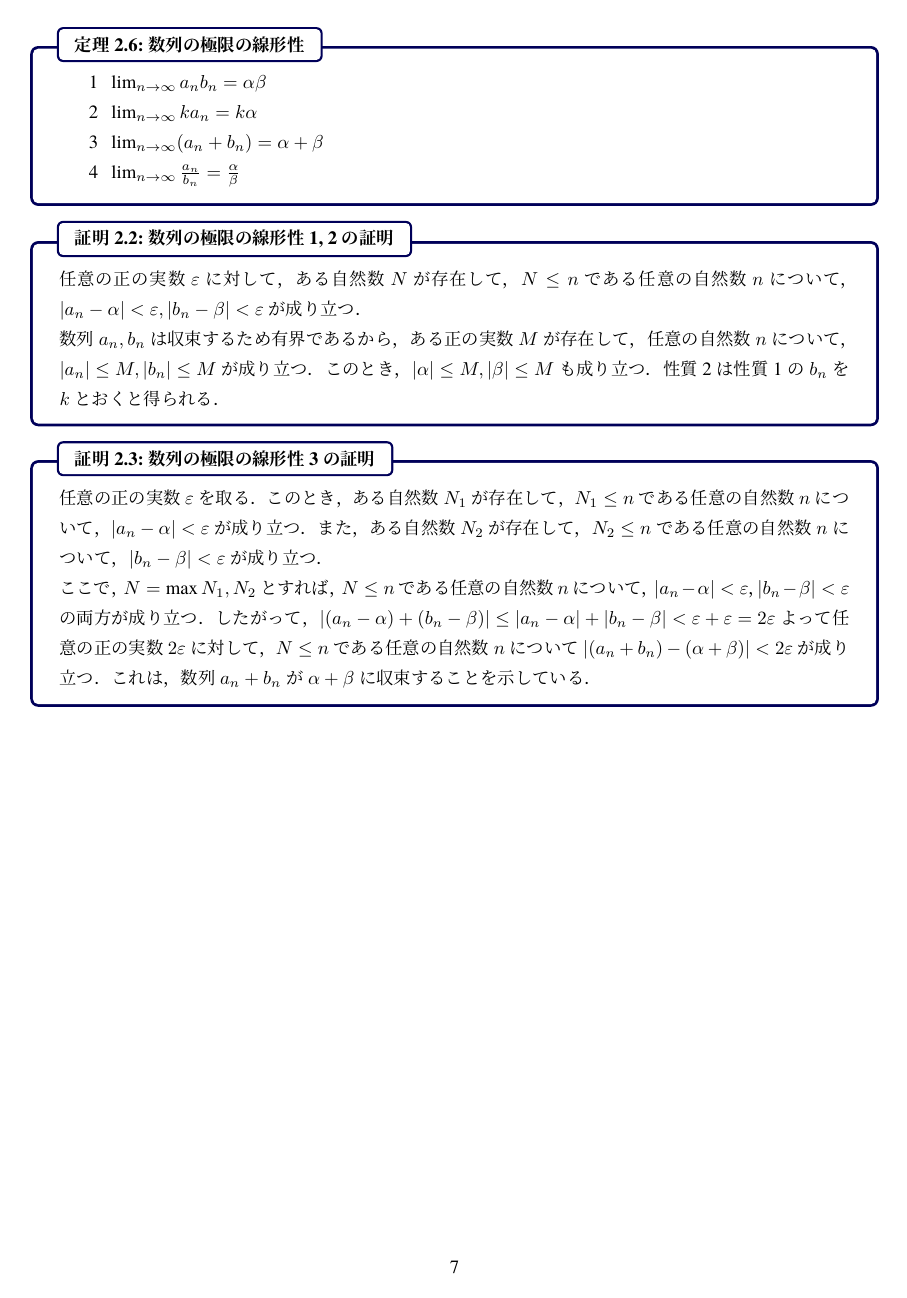
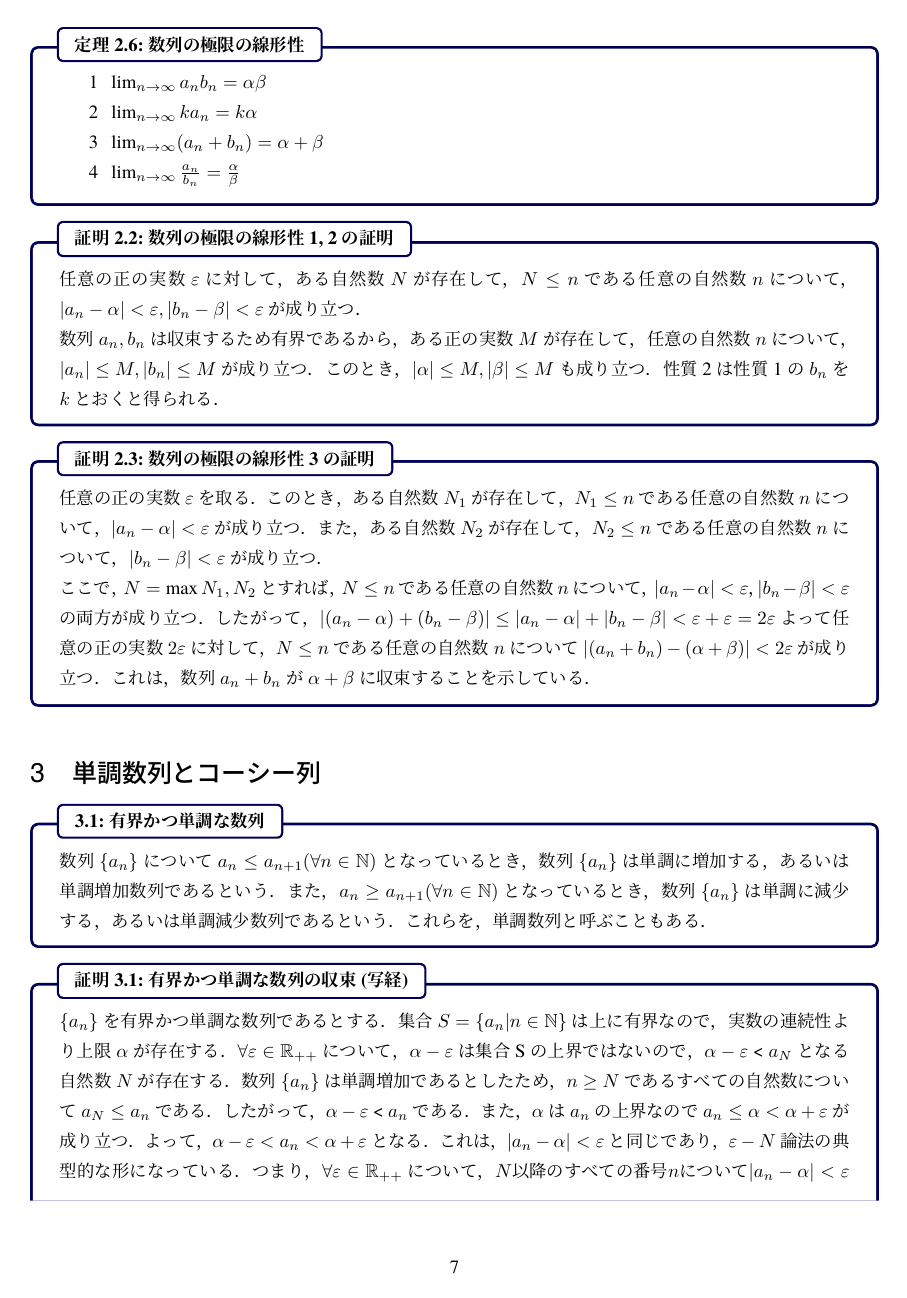
Before and after one commit to Kyure-A/calculus-semi, a LaTeX document (src/main.tex): page 7 of 7 before the commit and page 7 of 8 after it. The pictures show the PDF file main.pdf that the author committed with the source.

Commit message:
update (単調増加数列・コーシー列)

```diff
--- a/src/main.tex
+++ b/src/main.tex
@@ -97,13 +97,13 @@ $\forall x \in S, x \leq a$ ならば， $a$ を $S$ の上界という．
 $\forall x \in S, a \leq x$ ならば，$a$ を $S$ の下界という．
 
 \end{itemize}
-\end{mytcb}
+\end{tcb}
 
 また，$S \subset \mathbb{R}$ が上界をもつとき，S を上に有界であるといい，S が下界をもつときは下に有界であるという．また，これら両方をもつとき S は有界であるという．（上/下界を "持つ" だとだめっぽい？）
 
 ここで，$S \subset \mathbb{R}$ に対して，その上界全体の集合を U(S), 下界全体の集合を L(S) と表すこととする．
 このとき，U(S), L(S) を論理記号を用いて表すと
-\begin{mytcb}{U(S), L(S) の定義}{}
+\begin{tcb}{U(S), L(S) の定義}{}
 \centerline
 {$
 U(S) = \{a \mid \forall x \in S (x \leq a)\}
@@ -112,12 +112,12 @@ $}
 {$
 L(S) = \{a \mid \forall x \in S (a \leq x)\}
 $}
-\end{mytcb}
+\end{tcb}
 となる．つまり，S が 上界を持つ $\Leftrightarrow U(S) \neq \emptyset$  であるし，S が下界を持つ $\Leftrightarrow L(S) \neq \emptyset$ である．
 
 \pagebreak
 
-\begin{mytcb}{上限と下限}{}
+\begin{tcb}{上限と下限}{}
 \begin{itemize}
 \item 上限 (supremum)
 
@@ -128,11 +128,11 @@ $S \subset \mathbb{R}$ が上に有界である，その上界の中で最小の
 $S \subset \mathbb{R}$ が下に有界である，その下界の中で最大の $x \in \mathbb{R}$ が存在するならば，$x$ を $S$ の下限であるといい，記号 $\inf S$ で表す．つまり $L(S)$ をもつとき，$\max L(S)$ が存在するならば，それを $\inf S$ と表す．
 
 \end{itemize}
-\end{mytcb}
+\end{tcb}
 
 閉区間の集合 $[a, b]$ と開区間の集合 $(a, b)$ を考える．両者ともに区間の左端が a で，右端が b である．前者には最小値 a, 最大値 b があるが，後者には最小値も最大値も存在しない．しかし，両者はともに有界であるため，上限と下限について考えることができる．実際，$\forall x \in [a, b]$ について $ a \leq x$ であるし，$\forall x \in [a, b]$ について $x \leq b$ である．(後者に関しては，$<$ と読み替えればよい) \\ したがって，上限と下限の概念は最小値と最大値の概念よりもより広範に適用できる概念であるっぽい．
 
-\begin{mytcb}{上限と下限の性質}{}
+\begin{tcb}{上限と下限の性質}{}
 
 \begin{enumerate}
 \item 上に有界な集合 S について，$a = \sup S$ であることは次の条件がともに満たされることである．
@@ -151,19 +151,19 @@ $S \subset \mathbb{R}$ が下に有界である，その下界の中で最大の
 \end{itemize}
 \end{enumerate}
 
-\end{mytcb}
+\end{tcb}
 
 次に，$S, T \subset \mathbb{R}, S \subseteq T$ である状況を考える．このときの $\sup S$ と $\sup T$ について，$a $ が $S$ の上界ならば，$\forall x \in S$ について $x \leq a$ だし，$\forall x \in T$ について $x \leq a$ である．よって $S$ の上界はすべて $T$ の上界でもあることがわかるから，$U(S) \subseteq U(T)$が成り立つ．同様に $\inf S$ と $\inf T$ についても考えられる．\\ \\
 よって
 
-\begin{mytcb}{$S \subseteq T$ であるときの $\sup$ と $\inf$}{}
+\begin{tcb}{$S \subseteq T$ であるときの $\sup$ と $\inf$}{}
 \centerline{$
 S \subseteq T ならば，\sup T \geq \sup S
 $}
 \centerline{$
 S \subseteq T ならば，\inf S \leq \inf T
 $}
-\end{mytcb}
+\end{tcb}
 これらの関係は以下のように数直線上に表すとわかりやすい．
 
 \centerline{\includegraphics[width= 10cm]{./GYPtkDEb.jpg}}
@@ -220,7 +220,7 @@ $\forall \alpha \in \mathbb{R}$ と $\varepsilon \in \mathbb{R}_{++}$ に対し
 
 \section{数列の収束と発散}
 
-\begin{mytcb}{極限}{}
+\begin{tcb}{極限}{}
 
 $\forall \varepsilon \in \mathbb{R}$ に対して，ある自然数 $N$ が存在して，$n \geq N$ であるすべての自然数 $n$ について，$|a_n - \alpha| < \varepsilon$ となるとき，数列 $\{a_n\}$ は $\alpha$ に収束するという．\\
 このとき，$\lim_{n \to \infty} = \alpha$ または $n \to \infty$ のとき $a_n \to \alpha$ と表す．この値 $\alpha$ を数列 $\{a_n\}$ の極限値という．$\{a_n\}$ の極限は $\alpha$ であるともいう．\\
@@ -231,26 +231,26 @@ $\forall \varepsilon \in \mathbb{R}$ に対して，ある自然数 $N$ が存
 \\
 任意の実数 $M$ に対して，ある自然数 $N$ が存在して，$n \geq N$ となる任意の自然数 $n$ について $a_n < M$ なるとき，数列 $\{a_n\}$ は負の無限大に発散する，数列$\{a_n\}$の極限は負の無限大であるといい，$\lim_{n \to \infty} = -\infty$ または $n \to \infty$ のとき $a_n \to -\infty$ と表す．
 
-\end{mytcb}
+\end{tcb}
 
-\begin{mytcb}{$\varepsilon - N$ 論法}{}
+\begin{tcb}{$\varepsilon - N$ 論法}{}
 
-「数列の収束について，正の実数 $\varepsilon$ が与えられたとき，$N < n$ となる任意の自然数 $n$ について $|a_n - \alpha| < \varepsilon$ が成り立つような $N$ を $\varepsilon$ を用いて作ることで議論する方法」を指す．このとき，$N$ は $\varepsilon$ に依存していると考えるとわかりやすい．
+「数列の収束について，正の実数 $\varepsilon$ が与えられたとき，$N \leq n$ となる任意の自然数 $n$ について $|a_n - \alpha| < \varepsilon$ が成り立つような $N$ を $\varepsilon$ を用いて作ることで議論する方法」を指す．このとき，$N$ は $\varepsilon$ に依存していると考えるとわかりやすい．
 
-\end{mytcb}
+\end{tcb}
 手始めに，まずは $\lim_{n \to \infty} \frac{n}{n + 1} = 1$ となることを $\varepsilon - N $論法を用いて示す．
 
-\begin{mytcb}{$\varepsilon - N$ 論法の例 1: 収束を示す}{}
+\begin{tcb}{$\varepsilon - N$ 論法の例 1: 収束を示す}{}
 
 取り敢えず，やりたいことは「$N < n$ である任意の自然数 $n$ について $|\frac{n}{n + 1} - 1| < \varepsilon$ が成り立つような $N$ が存在することを示す」ということだ．
 \\
 \\
 任意の正の実数 $\varepsilon$，自然数 $m$ に対して，$|\frac{m}{m + 1} - \frac{m + 1}{m + 1}| < \varepsilon \Leftrightarrow |\frac{-1}{m + 1}| < \varepsilon \Leftrightarrow  \varepsilon  > \frac{1}{m + 1}$ である．このとき，$m + 1 \stackrel{\mathrm{def}}{=} N$ とすると $N$ 以上のすべての自然数 $n$ について，$|\frac{n}{n + 1} - 1| = \frac{1}{n + 1} \leq \frac{1}{N} < \varepsilon$ である．以上より，任意の正の実数 $\varepsilon$ に応じて，$N$ 以上の任意の $n$ について $|\frac{n}{n + 1} - 1| < \varepsilon$ が成り立つような $N$ が取れることが示された．
 
-\end{mytcb}
+\end{tcb}
 
 また，$\varepsilon - N$ 論法は数列が収束しないことを証明すること，無限大に発散することを厳密に定義することにも使える．
-\begin{mytcb}{$ \varepsilon - N$ 論法の例 2: 振動を示す}{}
+\begin{tcb}{$ \varepsilon - N$ 論法の例 2: 振動を示す}{}
 
 数列 $\frac{(-1)^n}{2} = \{a_n\}$ がある実数 $\alpha$ に収束するとして，
 数列 $\{a_n\}$ が $\alpha$ に収束する条件を，特に $\varepsilon = \frac{1}{2}$ のときに適用する．このとき，ある $N$ が存在して，$N \leq n$ である任意の自然数 $n$ に対して $|a_n - \alpha| < \frac{1}{2}$ となる．
@@ -260,13 +260,13 @@ $n$ が奇数のときは，$a_n = \frac{-1}{2}$ であるから，$|\frac{-1}{2
 $n$ が偶数のときは，$a_n = \frac{1}{2}$ であるから，$|\frac{1}{2} - \alpha| = \frac{1}{2} - \alpha < \frac{1}{2}$ となる．このとき，$\alpha > 0$ である．
 これは矛盾しているため，数列 $\{a_n\}$ がいかなる実数値 $\alpha$ にも収束しない．
 
-\end{mytcb}
+\end{tcb}
 
-\begin{mytcb}{$ \varepsilon - N$ 論法の例 3: 正の無限大への発散を示す}{}
+\begin{tcb}{$ \varepsilon - N$ 論法の例 3: 正の無限大への発散を示す}{}
 
 数列 $\{a_n\} = 2n$ がある実数値$ \alpha$ に収束するとして，アルキメデスの原理より，$2n$ と任意の正の実数 $\varepsilon$ に対して，$\varepsilon m > 2n$ となるような自然数 $m$ が存在する． （途中）
 
-\end{mytcb}
+\end{tcb}
 
 \begin{theorem}{極限の一意性}{}
 
@@ -339,4 +339,28 @@ $\{a_n\}$ を実数 $\alpha$ に収束する数列とする，このとき，実
 
 \end{proof}
 
+\section{単調数列とコーシー列}
+\begin{tcb}{有界かつ単調な数列}{}
+
+数列 $\{a_n\}$ について $a_n \leq a_{n+1} (\forall n \in \mathbb{N})$ となっているとき，数列 $\{a_n\}$ は単調に増加する，あるいは単調増加数列であるという．
+また，$a_n \geq a_{n+1} (\forall n \in \mathbb{N})$ となっているとき，数列 $\{a_n\}$ は単調に減少する，あるいは単調減少数列であるという．
+これらを，単調数列と呼ぶこともある．
+
+\end{tcb}
+
+\begin{proof}{有界かつ単調な数列の収束(写経)}{}
+$\{a_n\}$ を有界かつ単調な数列であるとする．集合 $S = \{a_n | n \in \mathbb{N}\}$ は上に有界なので，実数の連続性より上限 $\alpha$ が存在する．
+$\forall \varepsilon \in \mathbb{R_{++}}$ について，$\alpha - \varepsilon$ は集合 S の上界ではないので，$\alpha - \varepsilon$ < $a_N$ となる自然数 $N$ が存在する．
+数列 $\{a_n\}$ は単調増加であるとしたため，$n \geq N$ であるすべての自然数について $a_N \leq a_n$ である．したがって，$\alpha - \varepsilon$ < $a_n$ である．
+また，$\alpha$ は $a_n$ の上界なので $a_n \leq \alpha < \alpha + \varepsilon$ が成り立つ．よって，$\alpha - \varepsilon < a_n < \alpha + \varepsilon$ となる．
+これは，$|a_n - \alpha| < \varepsilon$ と同じであり，$\varepsilon - N$論法の典型的な形になっている．
+つまり，$\forall \varepsilon \in \mathbb{R_{++}}$ について，$N 以降のすべての番号 n について |a_n - \alpha| < \varepsilon$ が成り立つような番号 $N$ が取れることが示された．
+ゆえに，$\{a_n\}$ が $\alpha$ に収束することが示された．
+\end{proof}
+
+\begin{tcb}{コーシー列}{}
+$\forall \varepsilon \in \mathbb{R_{++}}$について ある自然数 $N$ が存在して，$k, l \geq N$ であるすべての自然数 $k, l$
+について，$|a_k - a_l| < \varepsilon$ となるとき，数列 $\{a_n\}$ はコーシー列であるという．
+\end{tcb}
+
 \end{document}
```
Also changed, not shown: main.pdf, src/main.tex (18 more changed lines).
